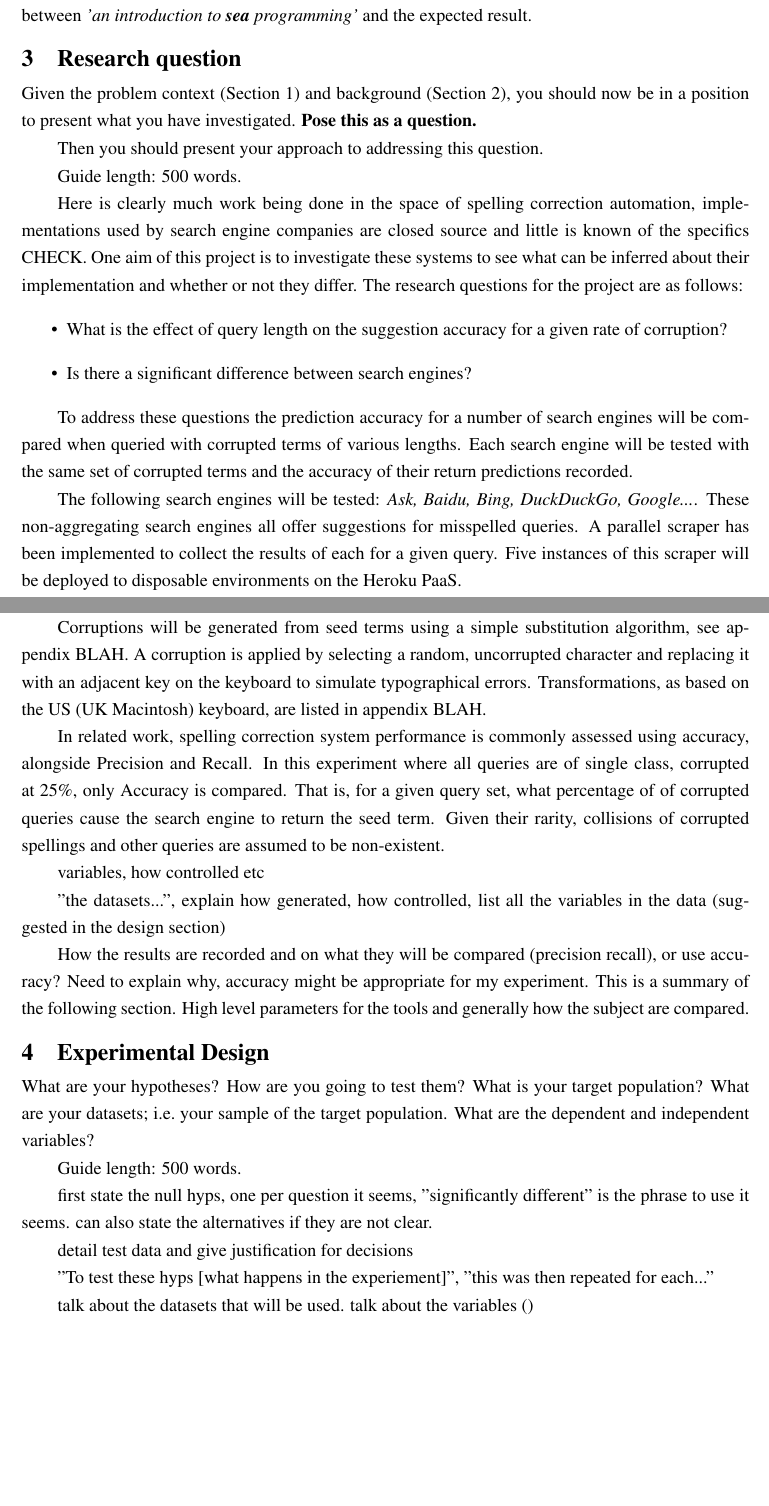
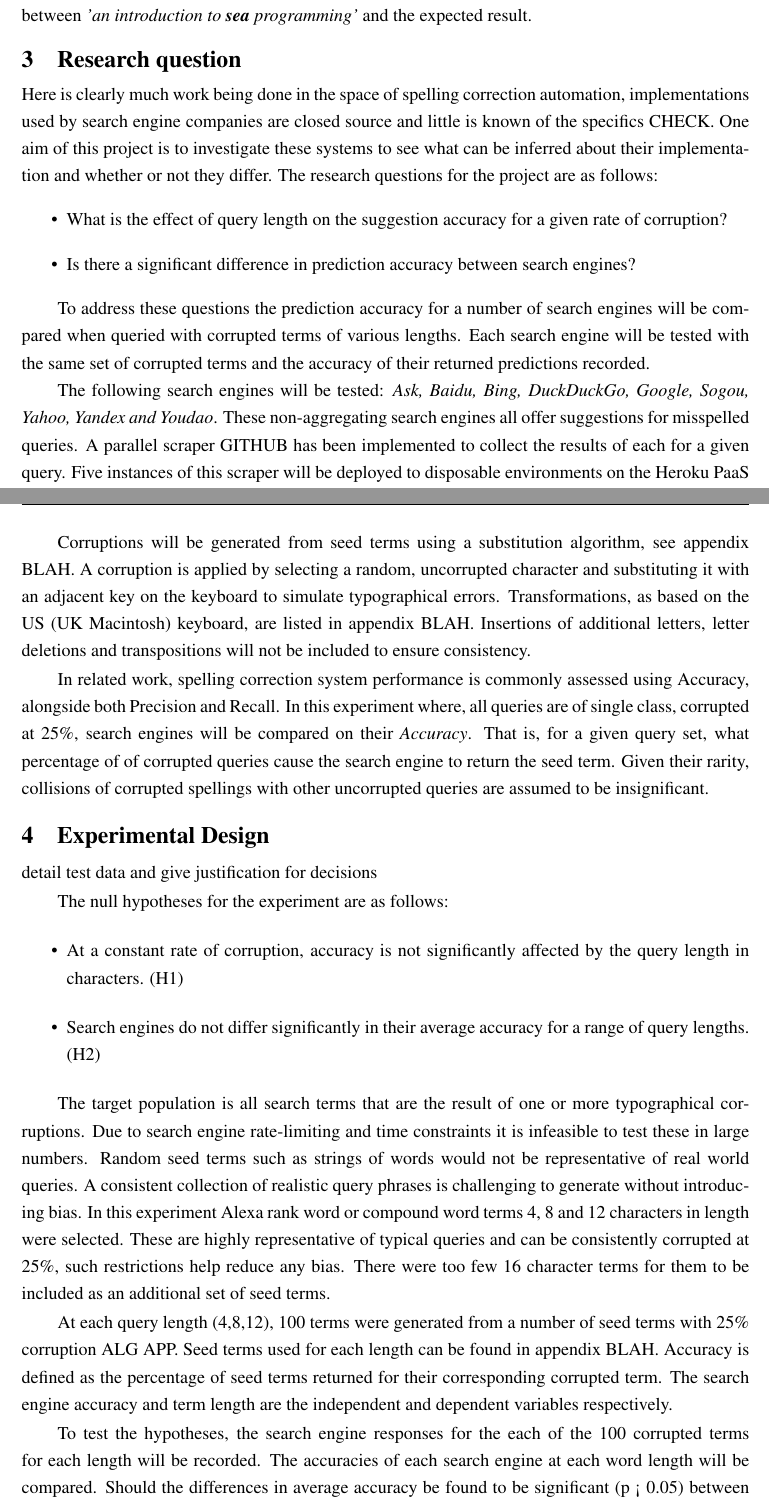
Before and after one commit to charlieegan3/spelling-correction-paper, a LaTeX thesis (cs4040report.tex): two parts of pages 3 and 4 of 5 before the commit and two parts of pages 3 and 4 of 6 after it, joined at a grey line, cut so that both start at the same text, the shorter picture padded with empty space. Compiled offline with pdfLaTeX; a LaTeX package or settings file that is missing is left out.

Commit message:
Progress Research and Ex. Design Sections

```diff
--- a/cs4040report.tex
+++ b/cs4040report.tex
@@ -39,23 +39,14 @@ Not only is calculating edit distances for an string against terms large diction
 \section{Research question}
 \label{sec:rq}
 
-Given the problem context (Section~\ref{sec:intro}) and background
-(Section~\ref{sec:lit}), you should now be in a position to present
-what you have investigated. \textbf{Pose this as a question.}
-
-Then you should present your approach to addressing this
-question.
-
-Guide length: 500 words.
-
 Here is clearly much work being done in the space of spelling correction automation, implementations used by search engine companies are closed source and little is known of the specifics CHECK. One aim of this project is to investigate these systems to see what can be inferred about their implementation and whether or not they differ. The research questions for the project are as follows:
 
 \begin{itemize}
   \item{What is the effect of query length on the suggestion accuracy for a given rate of corruption?}
-  \item{Is there a significant difference between search engines?}
+  \item{Is there a significant difference in prediction accuracy between search engines?}
 \end{itemize}
 
-To address these questions the prediction accuracy for a number of search engines will be compared when queried with corrupted terms of various lengths. Each search engine will be tested with the same set of corrupted terms and the accuracy of their return predictions recorded.
+To address these questions the prediction accuracy for a number of search engines will be compared when queried with corrupted terms of various lengths. Each search engine will be tested with the same set of corrupted terms and the accuracy of their returned predictions recorded.
 
-The following search engines will be tested: \textit{Ask, Baidu, Bing, DuckDuckGo, Google...}. These non-aggregating search engines all offer suggestions for misspelled queries. A parallel scraper has been implemented to collect the results of each for a given query. Five instances of this scraper will be deployed to disposable environments on the Heroku PaaS.
+The following search engines will be tested: \textit{Ask, Baidu, Bing, DuckDuckGo, Google, Sogou, Yahoo, Yandex and Youdao}. These non-aggregating search engines all offer suggestions for misspelled queries. A parallel scraper GITHUB has been implemented to collect the results of each for a given query. Five instances of this scraper will be deployed to disposable environments on the Heroku PaaS and requests made against each to gather results from a local script.
 
@@ -63,30 +54,27 @@ The terms used to derive corruptions are .com website names of a given length se
 
-Corruptions will be generated from seed terms using a simple substitution algorithm, see appendix BLAH. A corruption is applied by selecting a random, uncorrupted character and replacing it with an adjacent key on the keyboard to simulate typographical errors. Transformations, as based on the US (UK Macintosh) keyboard, are listed in appendix BLAH.
+Corruptions will be generated from seed terms using a substitution algorithm, see appendix BLAH. A corruption is applied by selecting a random, uncorrupted character and substituting it with an adjacent key on the keyboard to simulate typographical errors. Transformations, as based on the US (UK Macintosh) keyboard, are listed in appendix BLAH. Insertions of additional letters, letter deletions and transpositions will not be included to ensure consistency.
 
-In related work, spelling correction system performance is commonly assessed using accuracy, alongside Precision and Recall. In this experiment where all queries are of single class, corrupted at 25\%, only Accuracy is compared. That is, for a given query set, what percentage of of corrupted queries cause the search engine to return the seed term. Given their rarity, collisions of corrupted spellings and other queries are assumed to be non-existent.
-
-variables, how controlled etc
-
-"the datasets...", explain how generated, how controlled, list all the variables in the data (suggested in the design section)
-
-How the results are recorded and on what they will be compared (precision recall), or use accuracy? Need to explain why, accuracy might be appropriate for my experiment. This is a summary of the following section. High level parameters for the tools and generally how the subject are compared.
+In related work, spelling correction system performance is commonly assessed using Accuracy, alongside both Precision and Recall. In this experiment where, all queries are of single class, corrupted at 25\%, search engines will be compared on their \textit{Accuracy}. That is, for a given query set, what percentage of of corrupted queries cause the search engine to return the seed term. Given their rarity, collisions of corrupted spellings with other uncorrupted queries are assumed to be insignificant.
 
 \section{Experimental Design}
 \label{sec:exp}
 
-What are your hypotheses? How are you going to test them? What is your
-target population? What are your datasets; i.e.\ your sample of the
-target population. What are the dependent and independent variables?
-
-Guide length: 500 words.
-
-first state the null hyps, one per question it seems, "significantly different" is the phrase to use it seems. can also state the alternatives if they are not clear.
-
 detail test data and give justification for decisions
 
-"To test these hyps [what happens in the experiement]", "this was then repeated for each..."
+The null hypotheses for the experiment are as follows:
+\begin{itemize}
+  \item{At a constant rate of corruption, accuracy is not significantly affected by the query length in characters. (H1)}
+  \item{Search engines do not differ significantly in their average accuracy for a range of query lengths. (H2)}
+\end{itemize}
 
-talk about the datasets that will be used. talk about the variables ()
+The target population is all search terms that are the result of one or more typographical corruptions. Due to search engine rate-limiting and time constraints it is infeasible to test these in large numbers. Random seed terms such as strings of words would not be representative of real world queries. A consistent collection of realistic query phrases is challenging to generate without introducing bias. In this experiment Alexa rank word or compound word terms 4, 8 and 12 characters in length were selected. These are highly representative of typical queries and can be consistently corrupted at 25\%, such restrictions help reduce any bias. There were too few 16 character terms for them to be included as an additional set of seed terms.
+
+At each query length (4,8,12), 100 terms were generated from a number of seed terms with 25\% corruption ALG APP. Seed terms used for each length can be found in appendix BLAH. Accuracy is defined as the percentage of seed terms returned for their corresponding corrupted term. The search engine accuracy and term length are the independent and dependent variables respectively.
+
+To test the hypotheses, the search engine responses for the each of the 100 corrupted terms for each length will be recorded. The accuracies of each search engine at each word length will be compared. Should the differences in average accuracy be found to be significant (p < 0.05) between length then there will be reason to reject the null hypothesis \textit{H1}.
+
+If the search engine accuracy difference is found to be significant (p < 0.05) then this will be cause to reject \textbf{H2}.
+
 
 \section{Results}
 \label{sec:results}
```
Also changed, not shown: myrefs.bib (+8 -0 lines), cs4040report.tex (2 more changed lines), 1 other file.
